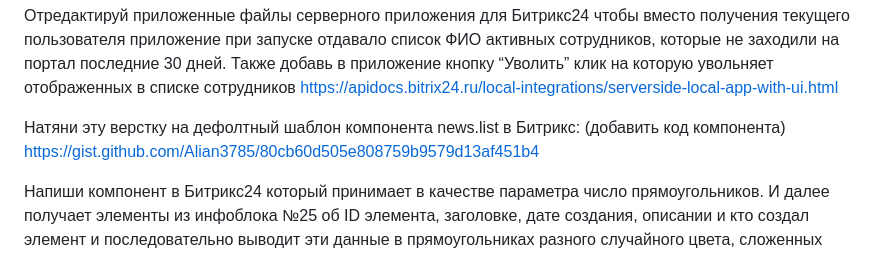
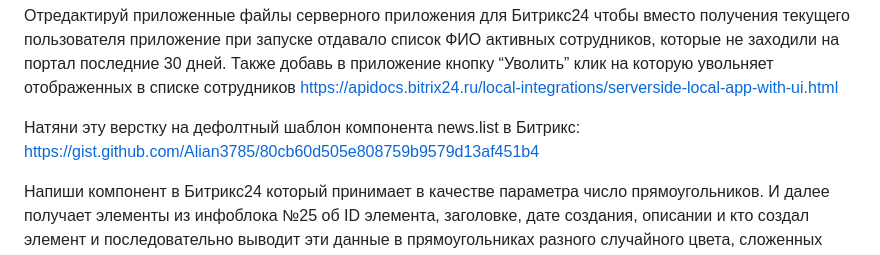
Before and after one commit to Alian3785/bitrixbenchmark, a Markdown page: README.md, the part around the change. GitHub-like rendering.

```diff
--- a/README.md
+++ b/README.md
@@ -218,7 +218,7 @@ Ask questions to test bitrix knowledge
 Отредактируй приложенные файлы серверного приложения для Битрикс24 чтобы вместо получения текущего пользователя приложение при запуске отдавало список ФИО активных сотрудников, которые не заходили на портал последние 30 дней. Также добавь в приложение кнопку “Уволить” клик на которую увольняет отображенных в списке сотрудников
 https://apidocs.bitrix24.ru/local-integrations/serverside-local-app-with-ui.html
 
-Натяни эту верстку на дефолтный шаблон компонента news.list в Битрикс: (добавить код компонента)  https://gist.github.com/Alian3785/80cb60d505e808759b9579d13af451b4
+Натяни эту верстку на дефолтный шаблон компонента news.list в Битрикс: https://gist.github.com/Alian3785/80cb60d505e808759b9579d13af451b4
 
 Напиши компонент в Битрикс24 который принимает в качестве параметра число прямоугольников. И далее получает элементы из инфоблока №25 об ID элемента, заголовке, дате создания, описании и кто создал элемент и последовательно выводит эти данные в прямоугольниках разного случайного цвета, сложенных друг на друга. Компонент выводит только то число прямоугольников, которое указано в параметре.
 
```
